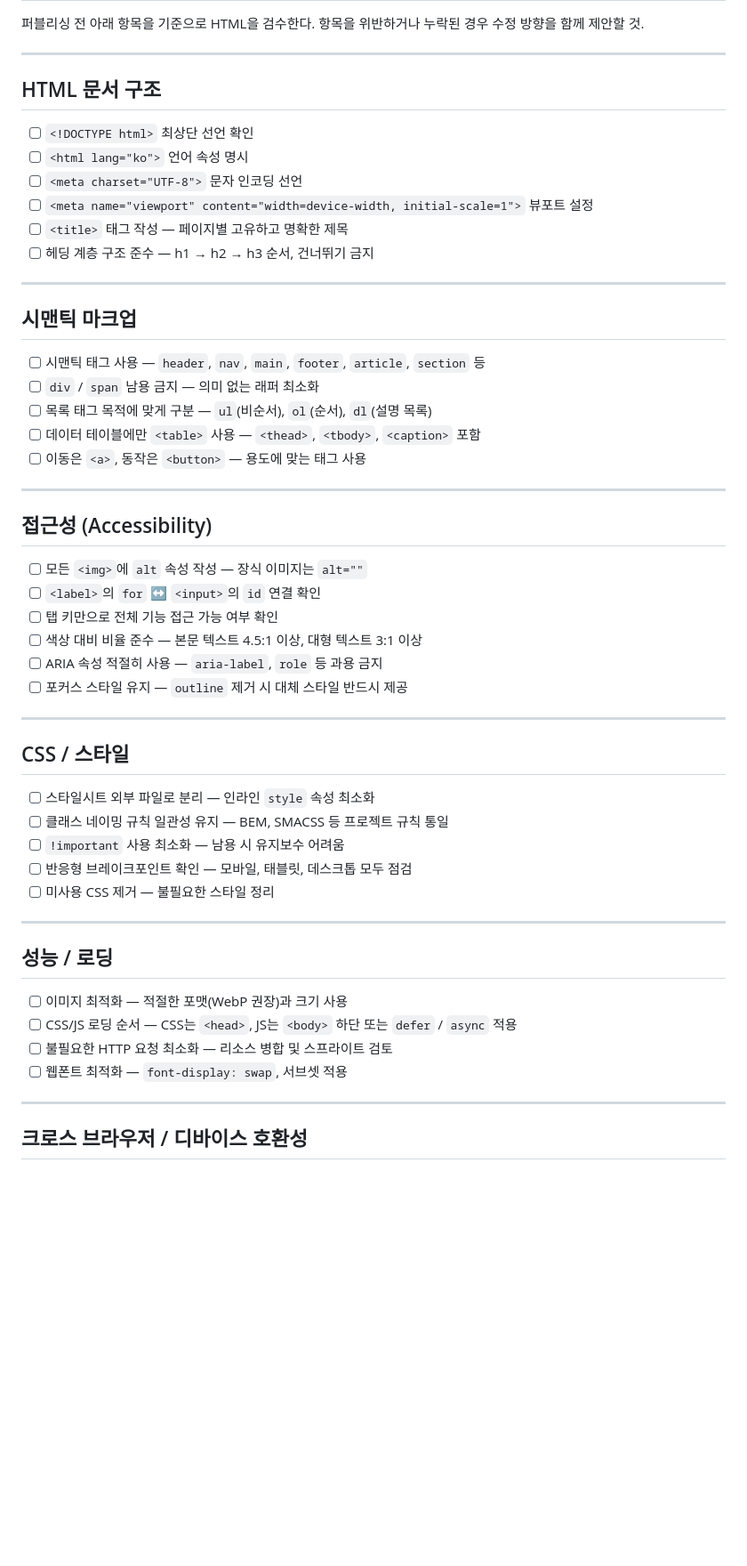
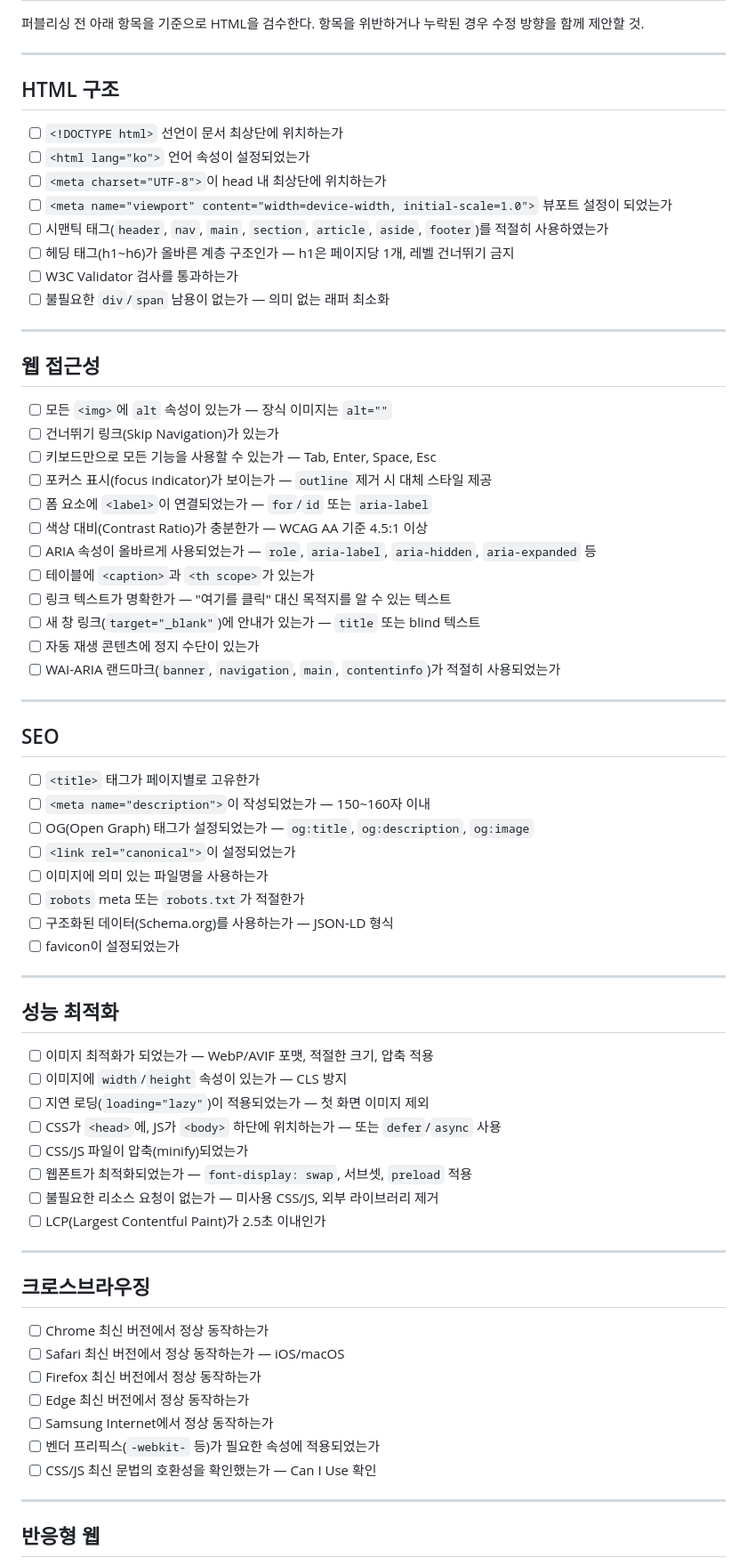
Before and after one commit to dreamcode0331/markup-checklist, a Markdown page: docs/markup-checklist.md, the part around one of its changes. Shown at 89% size. GitHub-like rendering; blank space fills up the shorter version.

Commit message:
[Update] 체크리스트 항목 index.html 기준으로 동기화
Co-Authored-By: Claude Opus 4.6 (1M context) <noreply@anthropic.com>

```diff
--- a/docs/markup-checklist.md
+++ b/docs/markup-checklist.md
@@ -5,56 +5,73 @@
 
 ---
 
-## HTML 문서 구조
+## HTML 구조
 
-- [ ] `<!DOCTYPE html>` 최상단 선언 확인
-- [ ] `<html lang="ko">` 언어 속성 명시
-- [ ] `<meta charset="UTF-8">` 문자 인코딩 선언
-- [ ] `<meta name="viewport" content="width=device-width, initial-scale=1">` 뷰포트 설정
-- [ ] `<title>` 태그 작성 — 페이지별 고유하고 명확한 제목
-- [ ] 헤딩 계층 구조 준수 — h1 → h2 → h3 순서, 건너뛰기 금지
+- [ ] `<!DOCTYPE html>` 선언이 문서 최상단에 위치하는가
+- [ ] `<html lang="ko">` 언어 속성이 설정되었는가
+- [ ] `<meta charset="UTF-8">`이 head 내 최상단에 위치하는가
+- [ ] `<meta name="viewport" content="width=device-width, initial-scale=1.0">` 뷰포트 설정이 되었는가
+- [ ] 시맨틱 태그(`header`, `nav`, `main`, `section`, `article`, `aside`, `footer`)를 적절히 사용하였는가
+- [ ] 헤딩 태그(h1~h6)가 올바른 계층 구조인가 — h1은 페이지당 1개, 레벨 건너뛰기 금지
+- [ ] W3C Validator 검사를 통과하는가
+- [ ] 불필요한 `div`/`span` 남용이 없는가 — 의미 없는 래퍼 최소화
 
 ---
 
-## 시맨틱 마크업
+## 웹 접근성
 
-- [ ] 시맨틱 태그 사용 — `header`, `nav`, `main`, `footer`, `article`, `section` 등
-- [ ] `div` / `span` 남용 금지 — 의미 없는 래퍼 최소화
-- [ ] 목록 태그 목적에 맞게 구분 — `ul`(비순서), `ol`(순서), `dl`(설명 목록)
-- [ ] 데이터 테이블에만 `<table>` 사용 — `<thead>`, `<tbody>`, `<caption>` 포함
-- [ ] 이동은 `<a>`, 동작은 `<button>` — 용도에 맞는 태그 사용
+- [ ] 모든 `<img>`에 `alt` 속성이 있는가 — 장식 이미지는 `alt=""`
+- [ ] 건너뛰기 링크(Skip Navigation)가 있는가
+- [ ] 키보드만으로 모든 기능을 사용할 수 있는가 — Tab, Enter, Space, Esc
+- [ ] 포커스 표시(focus indicator)가 보이는가 — `outline` 제거 시 대체 스타일 제공
+- [ ] 폼 요소에 `<label>`이 연결되었는가 — `for`/`id` 또는 `aria-label`
+- [ ] 색상 대비(Contrast Ratio)가 충분한가 — WCAG AA 기준 4.5:1 이상
+- [ ] ARIA 속성이 올바르게 사용되었는가 — `role`, `aria-label`, `aria-hidden`, `aria-expanded` 등
+- [ ] 테이블에 `<caption>`과 `<th scope>`가 있는가
+- [ ] 링크 텍스트가 명확한가 — "여기를 클릭" 대신 목적지를 알 수 있는 텍스트
+- [ ] 새 창 링크(`target="_blank"`)에 안내가 있는가 — `title` 또는 blind 텍스트
+- [ ] 자동 재생 콘텐츠에 정지 수단이 있는가
+- [ ] WAI-ARIA 랜드마크(`banner`, `navigation`, `main`, `contentinfo`)가 적절히 사용되었는가
 
 ---
 
-## 접근성 (Accessibility)
+## SEO
 
-- [ ] 모든 `<img>`에 `alt` 속성 작성 — 장식 이미지는 `alt=""`
-- [ ] `<label>`의 `for` ↔ `<input>`의 `id` 연결 확인
-- [ ] 탭 키만으로 전체 기능 접근 가능 여부 확인
-- [ ] 색상 대비 비율 준수 — 본문 텍스트 4.5:1 이상, 대형 텍스트 3:1 이상
-- [ ] ARIA 속성 적절히 사용 — `aria-label`, `role` 등 과용 금지
-- [ ] 포커스 스타일 유지 — `outline` 제거 시 대체 스타일 반드시 제공
+- [ ] `<title>` 태그가 페이지별로 고유한가
+- [ ] `<meta name="description">`이 작성되었는가 — 150~160자 이내
+- [ ] OG(Open Graph) 태그가 설정되었는가 — `og:title`, `og:description`, `og:image`
+- [ ] `<link rel="canonical">`이 설정되었는가
+- [ ] 이미지에 의미 있는 파일명을 사용하는가
+- [ ] `robots` meta 또는 `robots.txt`가 적절한가
+- [ ] 구조화된 데이터(Schema.org)를 사용하는가 — JSON-LD 형식
+- [ ] favicon이 설정되었는가
 
 ---
 
-## CSS / 스타일
+## 성능 최적화
 
-- [ ] 스타일시트 외부 파일로 분리 — 인라인 `style` 속성 최소화
-- [ ] 클래스 네이밍 규칙 일관성 유지 — BEM, SMACSS 등 프로젝트 규칙 통일
-- [ ] `!important` 사용 최소화 — 남용 시 유지보수 어려움
-- [ ] 반응형 브레이크포인트 확인 — 모바일, 태블릿, 데스크톱 모두 점검
-- [ ] 미사용 CSS 제거 — 불필요한 스타일 정리
+- [ ] 이미지 최적화가 되었는가 — WebP/AVIF 포맷, 적절한 크기, 압축 적용
+- [ ] 이미지에 `width`/`height` 속성이 있는가 — CLS 방지
+- [ ] 지연 로딩(`loading="lazy"`)이 적용되었는가 — 첫 화면 이미지 제외
+- [ ] CSS가 `<head>`에, JS가 `<body>` 하단에 위치하는가 — 또는 `defer`/`async` 사용
+- [ ] CSS/JS 파일이 압축(minify)되었는가
+- [ ] 웹폰트가 최적화되었는가 — `font-display: swap`, 서브셋, `preload` 적용
+- [ ] 불필요한 리소스 요청이 없는가 — 미사용 CSS/JS, 외부 라이브러리 제거
+- [ ] LCP(Largest Contentful Paint)가 2.5초 이내인가
 
 ---
 
-## 성능 / 로딩
+## 크로스브라우징
 
-- [ ] 이미지 최적화 — 적절한 포맷(WebP 권장)과 크기 사용
-- [ ] CSS/JS 로딩 순서 — CSS는 `<head>`, JS는 `<body>` 하단 또는 `defer` / `async` 적용
-- [ ] 불필요한 HTTP 요청 최소화 — 리소스 병합 및 스프라이트 검토
-- [ ] 웹폰트 최적화 — `font-display: swap`, 서브셋 적용
+- [ ] Chrome 최신 버전에서 정상 동작하는가
+- [ ] Safari 최신 버전에서 정상 동작하는가 — iOS/macOS
+- [ ] Firefox 최신 버전에서 정상 동작하는가
+- [ ] Edge 최신 버전에서 정상 동작하는가
+- [ ] Samsung Internet에서 정상 동작하는가
+- [ ] 벤더 프리픽스(`-webkit-` 등)가 필요한 속성에 적용되었는가
+- [ ] CSS/JS 최신 문법의 호환성을 확인했는가 — Can I Use 확인
 
 ---
 
-## 크로스 브라우저 / 디바이스 호환성
+## 반응형 웹
 
```
Also changed, not shown: other parts of docs/markup-checklist.md (+29 -10 lines).
